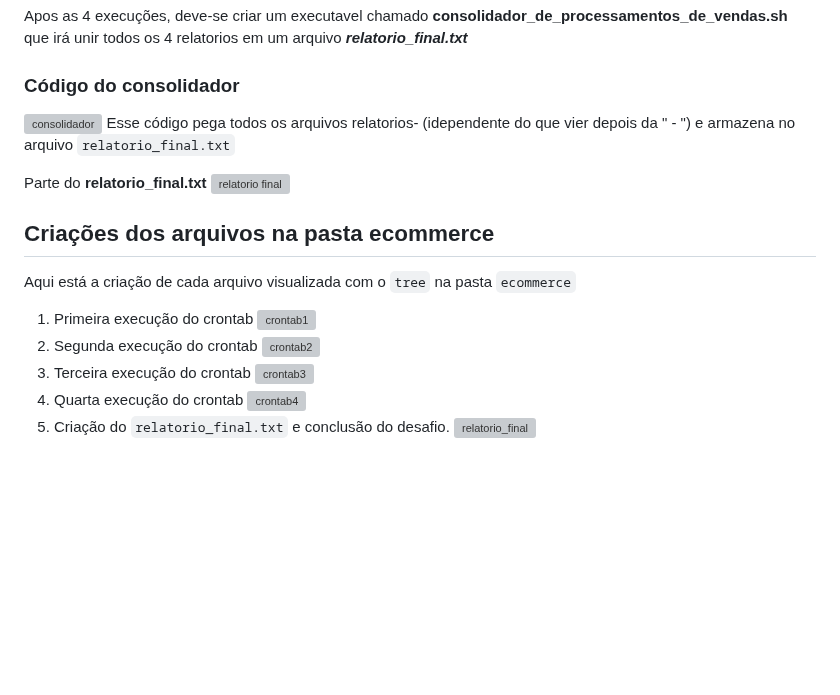
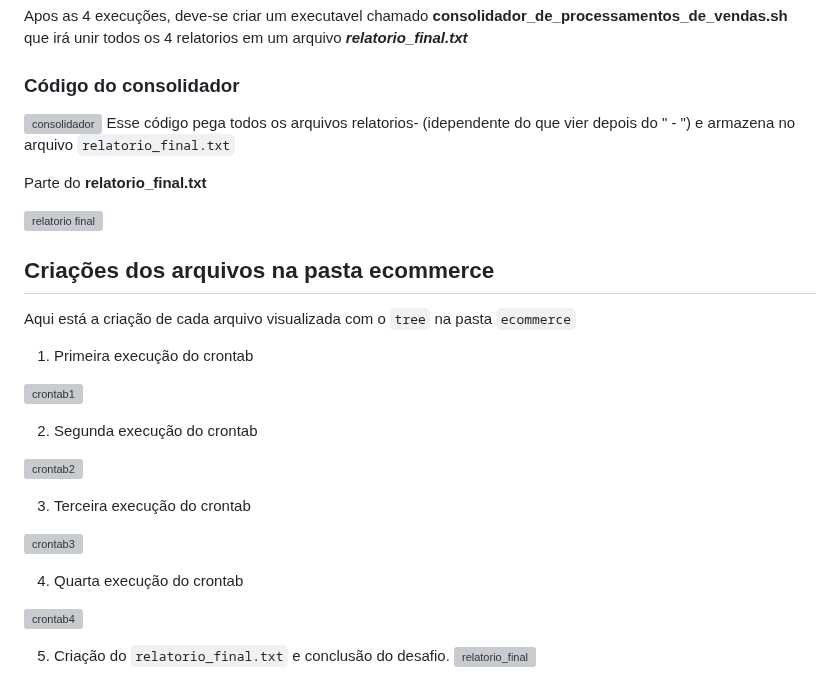
Before and after one commit to L3onVictor/PB-LEONARDO-OLIVEIRA, a Markdown page: Sprint1/Desafio/README.md, the part around the change. Rendered like a GitHub page; blank space fills up the shorter version; grey boxes are pictures that could not be loaded.

````diff
--- a/Sprint1/Desafio/README.md
+++ b/Sprint1/Desafio/README.md
@@ -65,9 +65,10 @@ Apos as 4 execuções, deve-se criar um executavel chamado **consolidador_de_pro
 
 ### Código do consolidador
 ![consolidador](../evidencias/consolidador.png)
-Esse código pega todos os arquivos relatorios- (idependente do que vier depois da " - ") e armazena no arquivo ```relatorio_final.txt```
+Esse código pega todos os arquivos relatorios- (idependente do que vier depois do " - ") e armazena no arquivo ```relatorio_final.txt```
 
 Parte do **relatorio_final.txt**
+
 ![relatorio final](../evidencias/cat_relatorioFinal.png)
 
 ## Criações dos arquivos na pasta ecommerce
@@ -75,12 +76,20 @@ Parte do **relatorio_final.txt**
 Aqui está a criação de cada arquivo visualizada com o ```tree``` na pasta ```ecommerce```
 
 1. Primeira execução do crontab
+
 ![crontab1](../evidencias/tree_execucao01.png)
+
 2. Segunda execução do crontab
+
 ![crontab2](../evidencias/tree_execucao02.png)
+
 3. Terceira execução do crontab
+
 ![crontab3](../evidencias/tree_execucao03.png)
+
 4. Quarta execução do crontab
+
 ![crontab4](../evidencias/tree_execucao04.png)
+
 5. Criação do ```relatorio_final.txt``` e conclusão do desafio.
 ![relatorio_final](../evidencias/relatorioFinal.png)
````
